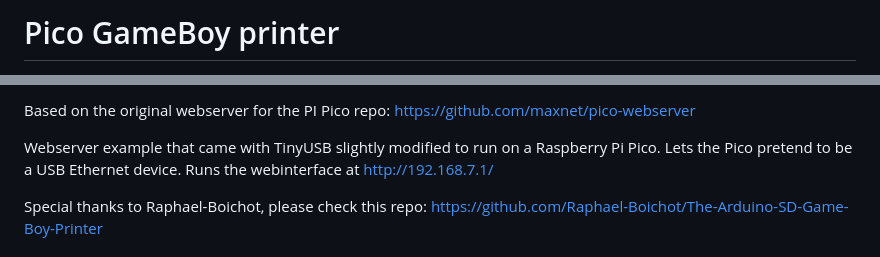
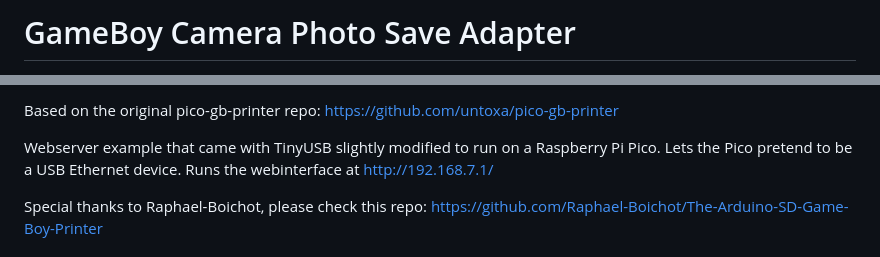
Before and after one commit to antoxa2584x/gameboy-camera-adapter, a Markdown page: README.md, 2 parts joined by grey strips. Drawn GitHub-style.

```diff
--- a/README.md
+++ b/README.md
@@ -1,3 +1,3 @@
-# Pico GameBoy printer
+# GameBoy Camera Photo Save Adapter
 
 <p align="center">
@@ -5,6 +8,6 @@
 </p>
 
-Based on the original webserver for the PI Pico repo: https://github.com/maxnet/pico-webserver
+Based on the original pico-gb-printer repo: https://github.com/untoxa/pico-gb-printer
 
 Webserver example that came with TinyUSB slightly modified to run on a Raspberry Pi Pico.
 Lets the Pico pretend to be a USB Ethernet device. Runs the webinterface at http://192.168.7.1/
```
Also changed, not shown: other parts of README.md (+5 -7 lines).
